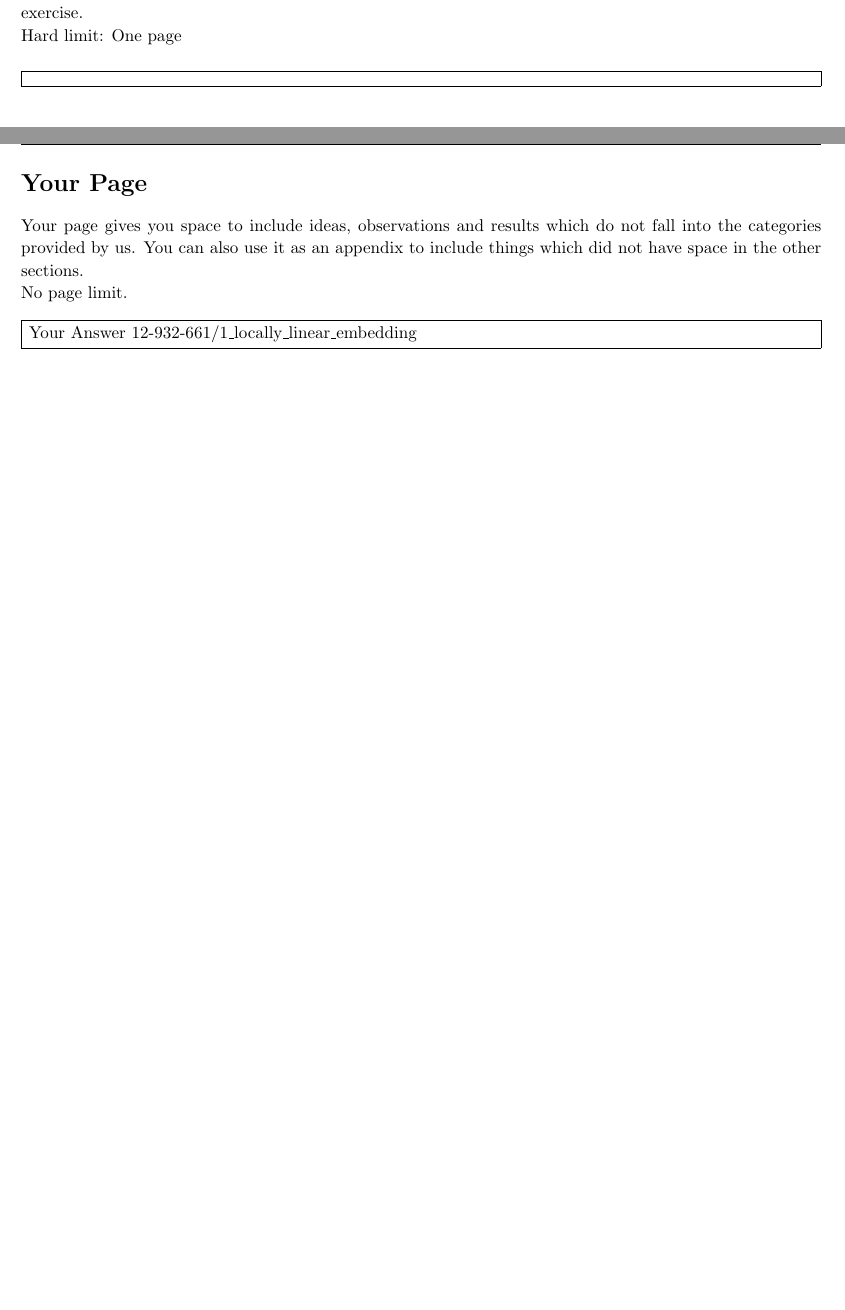
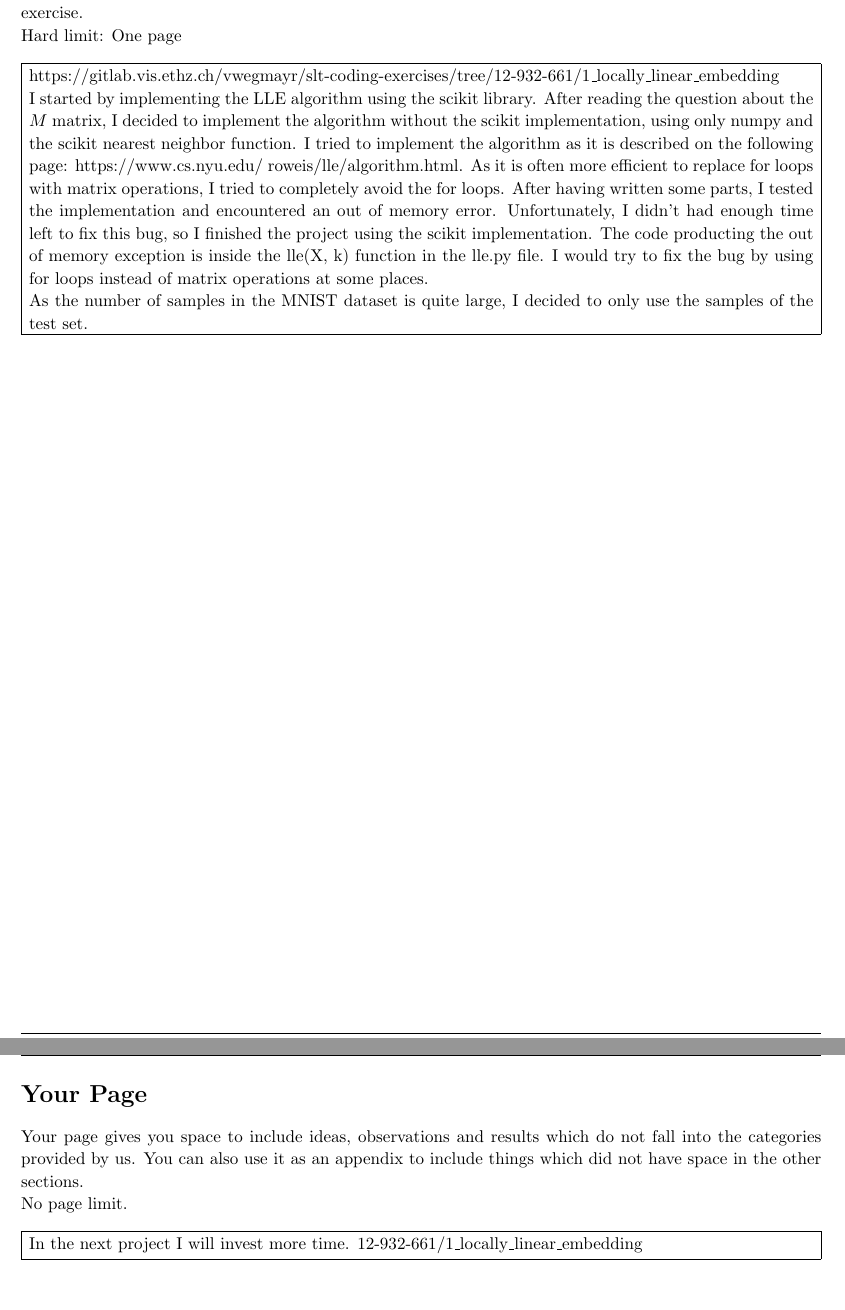
Before and after one commit to Keisarinn/SLT, a LaTeX document (1_locally_linear_embedding.tex): two parts of pages 8 and 9 of 9, joined at a grey line, cut so that both start at the same text, the shorter picture padded with empty space. Compiled offline with pdfLaTeX.

Commit message:
final update

```diff
--- a/1_locally_linear_embedding.tex
+++ b/1_locally_linear_embedding.tex
@@ -229,6 +229,11 @@ Hard limit: One page
 \vspace{10pt}
 \problemAnswer{ % Answer
 
+https://gitlab.vis.ethz.ch/vwegmayr/slt-coding-exercises/tree/12-932-661/1\_locally\_linear\_embedding
+
+I started by implementing the LLE algorithm using the scikit library. After reading the question about the $M$ matrix, I decided to implement the algorithm without the scikit implementation, using only numpy and the scikit nearest neighbor function. I tried to implement the algorithm as it is described on the following page: https://www.cs.nyu.edu/~roweis/lle/algorithm.html. As it is often more efficient to replace for loops with matrix operations, I tried to completely avoid the for loops. After having written some parts, I tested the implementation and encountered an out of memory error. Unfortunately, I didn't had enough time left to fix this bug, so I finished the project using the scikit implementation. The code producting the out of memory exception is inside the lle(X, k) function in the lle.py file. I would try to fix the bug by using for loops instead of matrix operations at some places.
+
+As the number of samples in the MNIST dataset is quite large, I decided to only use the samples of the test set.
 }
 \end{homeworkProblem}
 \clearpage
@@ -240,7 +245,7 @@ No page limit.
 
 \vspace{10pt}
 \problemAnswer{ % Answer
-Your Answer
+In the next project I will invest more time.
 \hmwkGitBranch % defined in line 5
 }
 \end{homeworkProblem}
```
Also changed, not shown: 1_locally_linear_embedding.pdf.
